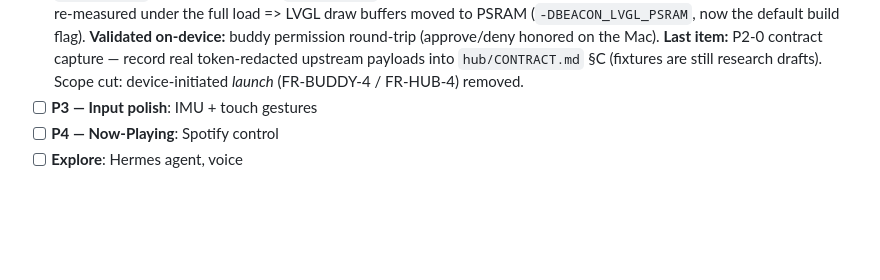
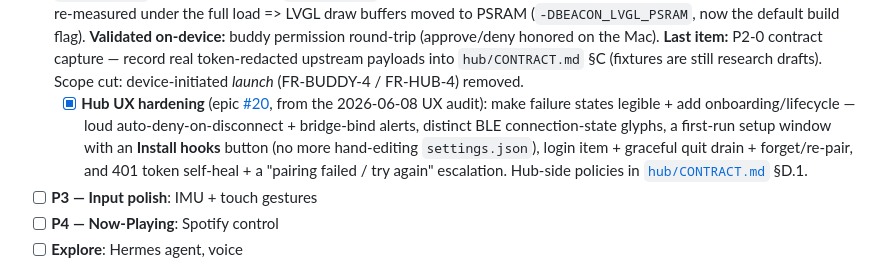
Before and after one commit to angaziz/beacon, a Markdown page: README.md, the part around the change. Rendered like a GitHub page; blank space fills up the shorter version.

```diff
--- a/README.md
+++ b/README.md
@@ -100,6 +100,7 @@ The full phased plan (requirements, acceptance, dependencies) is in [`docs/prd.m
   - [x] Persistence (NVS: screen/brightness/theme/networks), time service (NTP + PCF85063 RTC + POSIX TZ), WiFi provisioning (SoftAP captive portal)
 - [x] **P1 — Ambient screens**: Home (clock + weather), Finance (live FX→IDR / BTC / indices), full screen-state model; live on hardware. Location is **auto-geolocated** (IP-based); on-device ticker/location *editing* (FR-SET-4, SHOULD) deferred. Also added: multi-network WiFi (WiFiMulti) + on-device Wi-Fi manager.
 - [ ] **P2 — Hub + AI** (code complete, running on hardware): macOS hub app (Swift) + AI Usage + Coding Buddy over BLE. AI Usage is **live on-device** over a bonded NimBLE link (Codex via `~/.codex`; Claude via the Claude Code statusline `rate_limits`, since the unofficial `oauth/usage` now 429s), simultaneously with the device-direct WiFi/TLS plane. Heap re-measured under the full load => LVGL draw buffers moved to PSRAM (`-DBEACON_LVGL_PSRAM`, now the default build flag). **Validated on-device:** buddy permission round-trip (approve/deny honored on the Mac). **Last item:** P2-0 contract capture — record real token-redacted upstream payloads into `hub/CONTRACT.md` §C (fixtures are still research drafts). Scope cut: device-initiated *launch* (FR-BUDDY-4 / FR-HUB-4) removed.
+  - [x] **Hub UX hardening** (epic [#20](https://github.com/angaziz/beacon/issues/20), from the 2026-06-08 UX audit): make failure states legible + add onboarding/lifecycle — loud auto-deny-on-disconnect + bridge-bind alerts, distinct BLE connection-state glyphs, a first-run setup window with an **Install hooks** button (no more hand-editing `settings.json`), login item + graceful quit drain + forget/re-pair, and 401 token self-heal + a "pairing failed / try again" escalation. Hub-side policies in [`hub/CONTRACT.md`](hub/CONTRACT.md) §D.1.
 - [ ] **P3 — Input polish**: IMU + touch gestures
 - [ ] **P4 — Now-Playing**: Spotify control
 - [ ] **Explore**: Hermes agent, voice
```
Also changed, not shown: hub/CONTRACT.md (+33 -0 lines).
